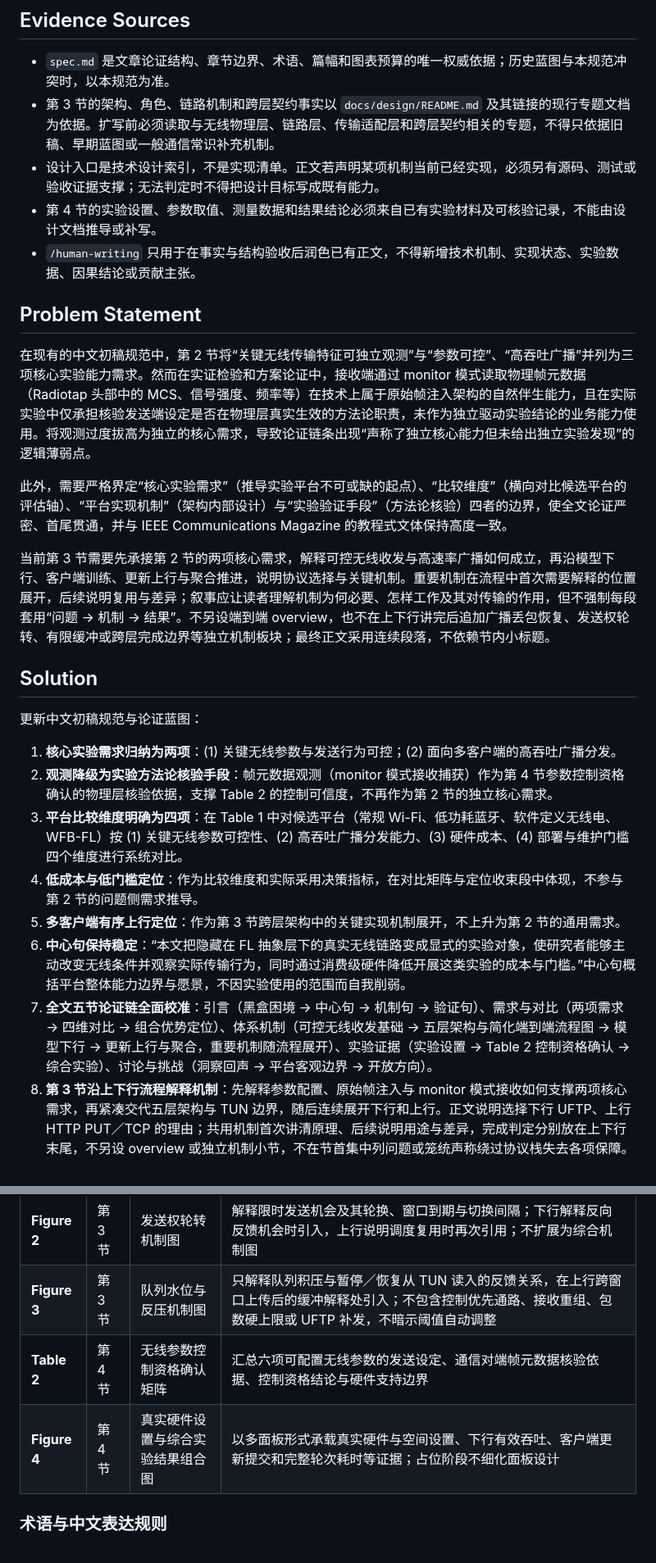
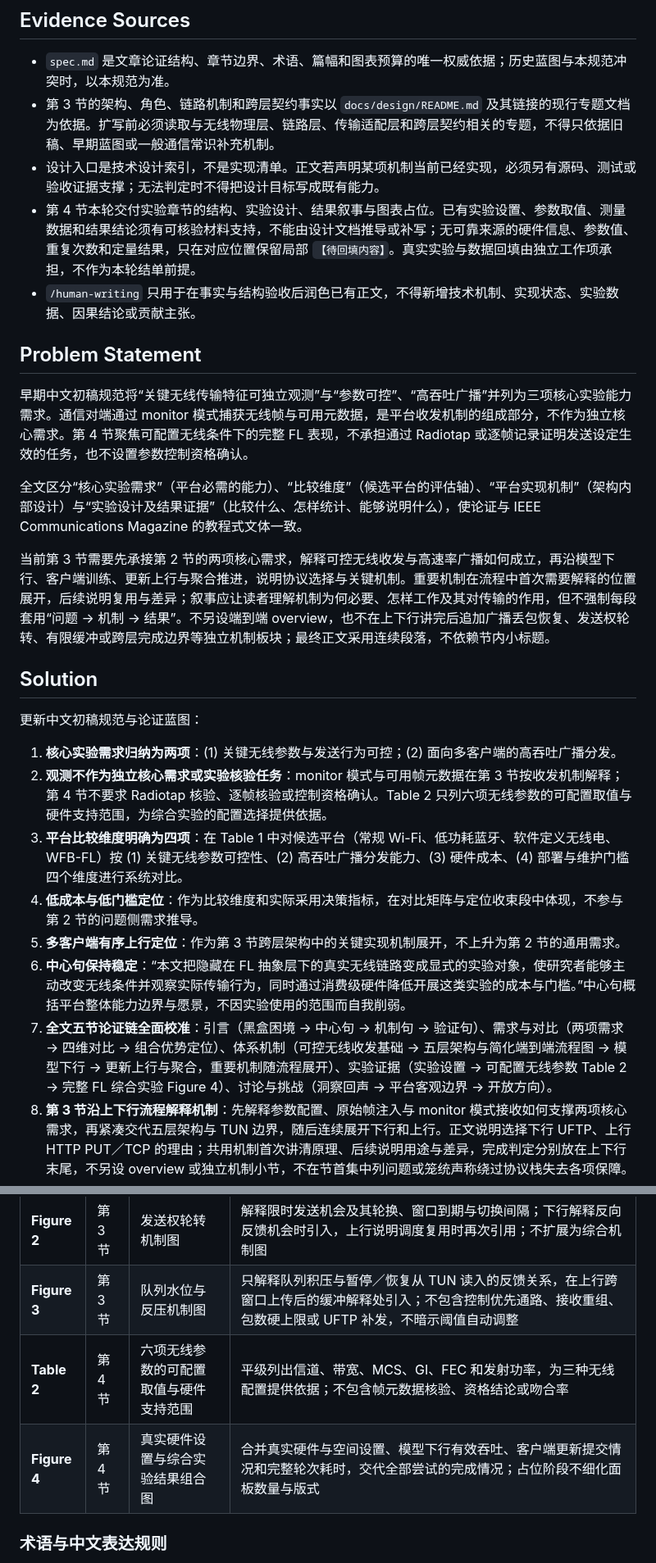
Before and after one commit to Softmoonlit/wfb-ng-fl, a Markdown page: .scratch/fl-testbed-magazine-draft/spec.md, 2 parts joined by grey strips. Shown at 82% size. Rendered like a GitHub page.

```diff
--- a/.scratch/fl-testbed-magazine-draft/spec.md
+++ b/.scratch/fl-testbed-magazine-draft/spec.md
@@ -11,14 +11,14 @@ Status: ready-for-agent
 - `spec.md` 是文章论证结构、章节边界、术语、篇幅和图表预算的唯一权威依据；历史蓝图与本规范冲突时，以本规范为准。
 - 第 3 节的架构、角色、链路机制和跨层契约事实以 `docs/design/README.md` 及其链接的现行专题文档为依据。扩写前必须读取与无线物理层、链路层、传输适配层和跨层契约相关的专题，不得只依据旧稿、早期蓝图或一般通信常识补充机制。
 - 设计入口是技术设计索引，不是实现清单。正文若声明某项机制当前已经实现，必须另有源码、测试或验收证据支撑；无法判定时不得把设计目标写成既有能力。
-- 第 4 节的实验设置、参数取值、测量数据和结果结论必须来自已有实验材料及可核验记录，不能由设计文档推导或补写。
+- 第 4 节本轮交付实验章节的结构、实验设计、结果叙事与图表占位。已有实验设置、参数取值、测量数据和结果结论须有可核验材料支持，不能由设计文档推导或补写；无可靠来源的硬件信息、参数值、重复次数和定量结果，只在对应位置保留局部 `【待回填内容】`。真实实验与数据回填由独立工作项承担，不作为本轮结单前提。
 - `/human-writing` 只用于在事实与结构验收后润色已有正文，不得新增技术机制、实现状态、实验数据、因果结论或贡献主张。
 
 ## Problem Statement
 
-在现有的中文初稿规范中，第 2 节将“关键无线传输特征可独立观测”与“参数可控”、“高吞吐广播”并列为三项核心实验能力需求。然而在实证检验和方案论证中，接收端通过 monitor 模式读取物理帧元数据（Radiotap 头部中的 MCS、信号强度、频率等）在技术上属于原始帧注入架构的自然伴生能力，且在实际实验中仅承担核验发送端设定是否在物理层真实生效的方法论职责，未作为独立驱动实验结论的业务能力使用。将观测过度拔高为独立的核心需求，导致论证链条出现“声称了独立核心能力但未给出独立实验发现”的逻辑薄弱点。
+早期中文初稿规范将“关键无线传输特征可独立观测”与“参数可控”、“高吞吐广播”并列为三项核心实验能力需求。通信对端通过 monitor 模式捕获无线帧与可用元数据，是平台收发机制的组成部分，不作为独立核心需求。第 4 节聚焦可配置无线条件下的完整 FL 表现，不承担通过 Radiotap 或逐帧记录证明发送设定生效的任务，也不设置参数控制资格确认。
 
-此外，需要严格界定“核心实验需求”（推导实验平台不可或缺的起点）、“比较维度”（横向对比候选平台的评估轴）、“平台实现机制”（架构内部设计）与“实验验证手段”（方法论核验）四者的边界，使全文论证严密、首尾贯通，并与 IEEE Communications Magazine 的教程式文体保持高度一致。
+全文区分“核心实验需求”（平台必需的能力）、“比较维度”（候选平台的评估轴）、“平台实现机制”（架构内部设计）与“实验设计及结果证据”（比较什么、怎样统计、能够说明什么），使论证与 IEEE Communications Magazine 的教程式文体一致。
 
 当前第 3 节需要先承接第 2 节的两项核心需求，解释可控无线收发与高速率广播如何成立，再沿模型下行、客户端训练、更新上行与聚合推进，说明协议选择与关键机制。重要机制在流程中首次需要解释的位置展开，后续说明复用与差异；叙事应让读者理解机制为何必要、怎样工作及其对传输的作用，但不强制每段套用“问题 → 机制 → 结果”。不另设端到端 overview，也不在上下行讲完后追加广播丢包恢复、发送权轮转、有限缓冲或跨层完成边界等独立机制板块；最终正文采用连续段落，不依赖节内小标题。
 
@@ -27,12 +27,12 @@ Status: ready-for-agent
 更新中文初稿规范与论证蓝图：
 
 1. **核心实验需求归纳为两项**：(1) 关键无线参数与发送行为可控；(2) 面向多客户端的高吞吐广播分发。
-2. **观测降级为实验方法论核验手段**：帧元数据观测（monitor 模式接收捕获）作为第 4 节参数控制资格确认的物理层核验依据，支撑 Table 2 的控制可信度，不再作为第 2 节的独立核心需求。
+2. **观测不作为独立核心需求或实验核验任务**：monitor 模式与可用帧元数据在第 3 节按收发机制解释；第 4 节不要求 Radiotap 核验、逐帧核验或控制资格确认。Table 2 只列六项无线参数的可配置取值与硬件支持范围，为综合实验的配置选择提供依据。
 3. **平台比较维度明确为四项**：在 Table 1 中对候选平台（常规 Wi-Fi、低功耗蓝牙、软件定义无线电、WFB-FL）按 (1) 关键无线参数可控性、(2) 高吞吐广播分发能力、(3) 硬件成本、(4) 部署与维护门槛四个维度进行系统对比。
 4. **低成本与低门槛定位**：作为比较维度和实际采用决策指标，在对比矩阵与定位收束段中体现，不参与第 2 节的问题侧需求推导。
 5. **多客户端有序上行定位**：作为第 3 节跨层架构中的关键实现机制展开，不上升为第 2 节的通用需求。
 6. **中心句保持稳定**：“本文把隐藏在 FL 抽象层下的真实无线链路变成显式的实验对象，使研究者能够主动改变无线条件并观察实际传输行为，同时通过消费级硬件降低开展这类实验的成本与门槛。”中心句概括平台整体能力边界与愿景，不因实验使用的范围而自我削弱。
-7. **全文五节论证链全面校准**：引言（黑盒困境 → 中心句 → 机制句 → 验证句）、需求与对比（两项需求 → 四维对比 → 组合优势定位）、体系机制（可控无线收发基础 → 五层架构与简化端到端流程图 → 模型下行 → 更新上行与聚合，重要机制随流程展开）、实验证据（实验设置 → Table 2 控制资格确认 → 综合实验）、讨论与挑战（洞察回声 → 平台客观边界 → 开放方向）。
+7. **全文五节论证链全面校准**：引言（黑盒困境 → 中心句 → 机制句 → 验证句）、需求与对比（两项需求 → 四维对比 → 组合优势定位）、体系机制（可控无线收发基础 → 五层架构与简化端到端流程图 → 模型下行 → 更新上行与聚合，重要机制随流程展开）、实验证据（实验设置 → 可配置无线参数 Table 2 → 完整 FL 综合实验 Figure 4）、讨论与挑战（洞察回声 → 平台客观边界 → 开放方向）。
 8. **第 3 节沿上下行流程解释机制**：先解释参数配置、原始帧注入与 monitor 模式接收如何支撑两项核心需求，再紧凑交代五层架构与 TUN 边界，随后连续展开下行和上行。正文说明选择下行 UFTP、上行 HTTP PUT／TCP 的理由；共用机制首次讲清原理、后续说明用途与差异，完成判定分别放在上下行末尾，不另设 overview 或独立机制小节，不在节首集中列问题或笼统声称绕过协议栈失去各项保障。
 9. **第 3 节使用三个图占位**：Figure 1 承载五层架构与简化端到端流程，标明下行 UFTP、上行 HTTP PUT／TCP；Figure 2 承载发送权轮转机制；Figure 3 承载队列水位与反压机制。后两图分别解释限时发送机会的轮换、队列积压与暂停／恢复从 TUN 读入的反馈关系。占位阶段只规定标题、职责、位置及引用关系，不提前细化图内元素和版式；控制消息优先通路、接收重组和 UFTP 缺块补发用正文解释，不加入 Figure 3。
 10. **全文图表预算固定为六个单元**：第 2 节保留 Table 1，第 3 节使用 Figure 1、Figure 2 和 Figure 3，第 4 节使用 Table 2 和 Figure 4；第 4 节将真实硬件设置与综合实验结果合并为一个多面板 Figure 4。
@@ -147,8 +149,8 @@ Status: ready-for-agent
 | **Figure 1** | 第 3 节 | 五层架构与简化端到端流程图 | 联系服务端、多个客户端、五层职责、TUN 边界及模型下行、训练、更新上行、聚合的简化流程，标明传输适配层下行 UFTP、上行 HTTP PUT／TCP；放在架构介绍之后、下行展开之前，不细化完整逐消息时序或版式 |
 | **Figure 2** | 第 3 节 | 发送权轮转机制图 | 解释限时发送机会及其轮换、窗口到期与切换间隔；下行解释反向反馈机会时引入，上行说明调度复用时再次引用；不扩展为综合机制图 |
 | **Figure 3** | 第 3 节 | 队列水位与反压机制图 | 只解释队列积压与暂停／恢复从 TUN 读入的反馈关系，在上行跨窗口上传后的缓冲解释处引入；不包含控制优先通路、接收重组、包数硬上限或 UFTP 补发，不暗示阈值自动调整 |
-| **Table 2** | 第 4 节 | 无线参数控制资格确认矩阵 | 汇总六项可配置无线参数的发送设定、通信对端帧元数据核验依据、控制资格结论与硬件支持边界 |
-| **Figure 4** | 第 4 节 | 真实硬件设置与综合实验结果组合图 | 以多面板形式承载真实硬件与空间设置、下行有效吞吐、客户端更新提交和完整轮次耗时等证据；占位阶段不细化面板设计 |
+| **Table 2** | 第 4 节 | 六项无线参数的可配置取值与硬件支持范围 | 平级列出信道、带宽、MCS、GI、FEC 和发射功率，为三种无线配置提供依据；不包含帧元数据核验、资格结论或吻合率 |
+| **Figure 4** | 第 4 节 | 真实硬件设置与综合实验结果组合图 | 合并真实硬件与空间设置、模型下行有效吞吐、客户端更新提交情况和完整轮次耗时，交代全部尝试的完成情况；占位阶段不细化面板数量与版式 |
 
 ### 术语与中文表达规则
 
```
Also changed, not shown: other parts of .scratch/fl-testbed-magazine-draft/spec.md (+15 -12 lines), 1 other file.
